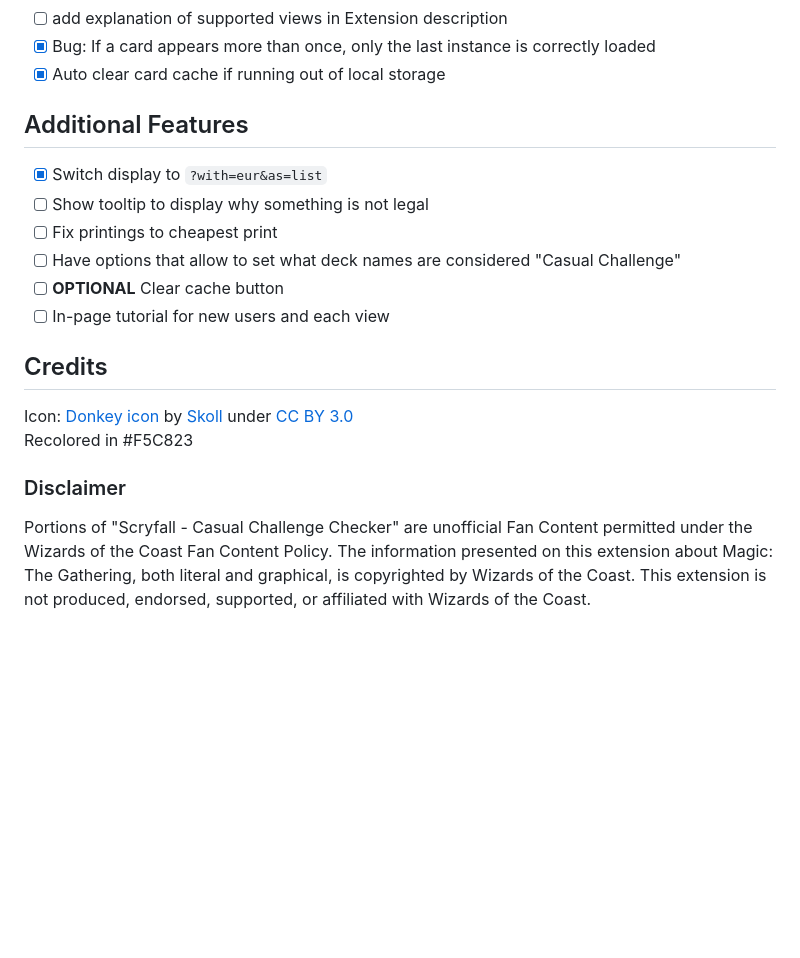
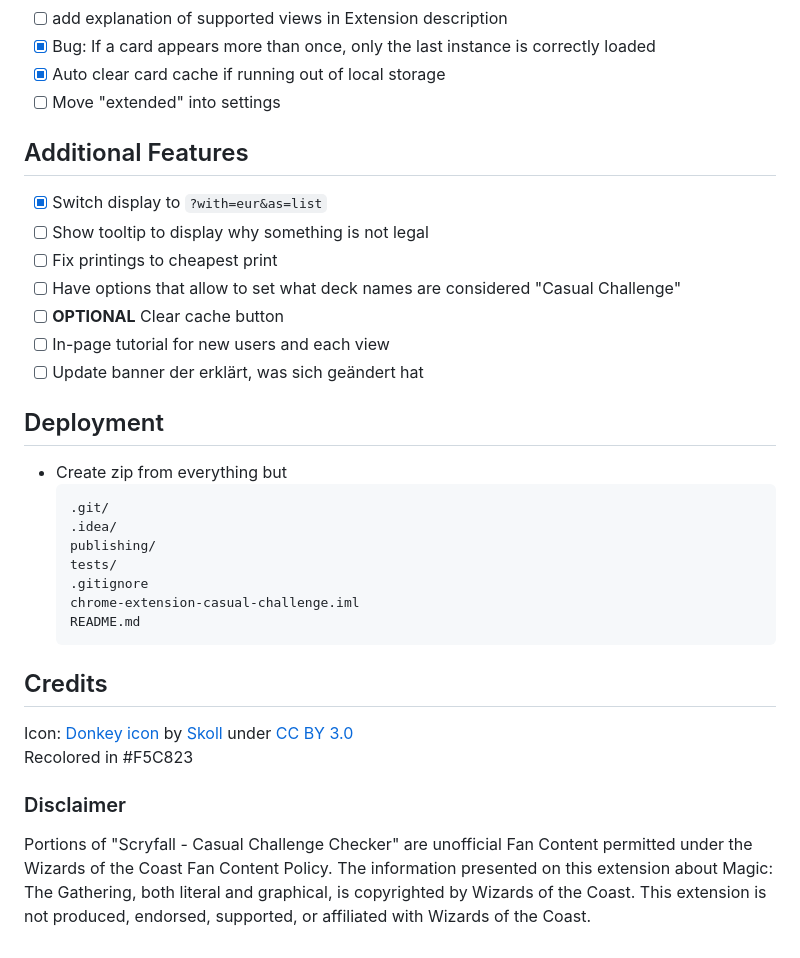
Before and after one commit to r-zander/chrome-extension-casual-challenge, a Markdown page: README.md, the part around the change. GitHub-like rendering; blank space fills up the shorter version.

````diff
--- a/README.md
+++ b/README.md
@@ -26,6 +26,7 @@ Checks decklists on scryfall.com if they are legal for the 'Casual Challenge' a
 - [ ] add explanation of supported views in Extension description
 - [x] Bug: If a card appears more than once, only the last instance is correctly loaded
 - [x] Auto clear card cache if running out of local storage
+- [ ] Move "extended" into settings
 
 ## Additional Features
 
@@ -35,14 +36,30 @@ Checks decklists on scryfall.com if they are legal for the 'Casual Challenge' a
 - [ ] Have options that allow to set what deck names are considered "Casual Challenge"
 - [ ] **OPTIONAL** Clear cache button
 - [ ] In-page tutorial for new users and each view
+- [ ] Update banner der erklärt, was sich geändert hat
+
+## Deployment
+
+- Create zip from everything but
+  ```
+  .git/
+  .idea/
+  publishing/
+  tests/
+  .gitignore
+  chrome-extension-casual-challenge.iml
+  README.md
+  ```
 
 ## Credits
 
-Icon: [Donkey icon](https://game-icons.net/1x1/skoll/donkey.html) by [Skoll](https://game-icons.net/) under [CC BY 3.0](http://creativecommons.org/licenses/by/3.0/)
+Icon: [Donkey icon](https://game-icons.net/1x1/skoll/donkey.html) by [Skoll](https://game-icons.net/)
+under [CC BY 3.0](http://creativecommons.org/licenses/by/3.0/)
 Recolored in #F5C823
 
 ### Disclaimer
 
-Portions of "Scryfall - Casual Challenge Checker" are unofficial Fan Content permitted under the Wizards of the Coast Fan Content Policy. The information
-presented on this extension about Magic: The Gathering, both literal and graphical, is copyrighted by Wizards of the Coast.
+Portions of "Scryfall - Casual Challenge Checker" are unofficial Fan Content permitted under the Wizards of the Coast
+Fan Content Policy. The information presented on this extension about Magic: The Gathering, both literal and graphical,
+is copyrighted by Wizards of the Coast.
 This extension is not produced, endorsed, supported, or affiliated with Wizards of the Coast.
````
Also changed, not shown: publishing/screenshots/Single Card View - Ban Explanation.png (added), 7 other files.
